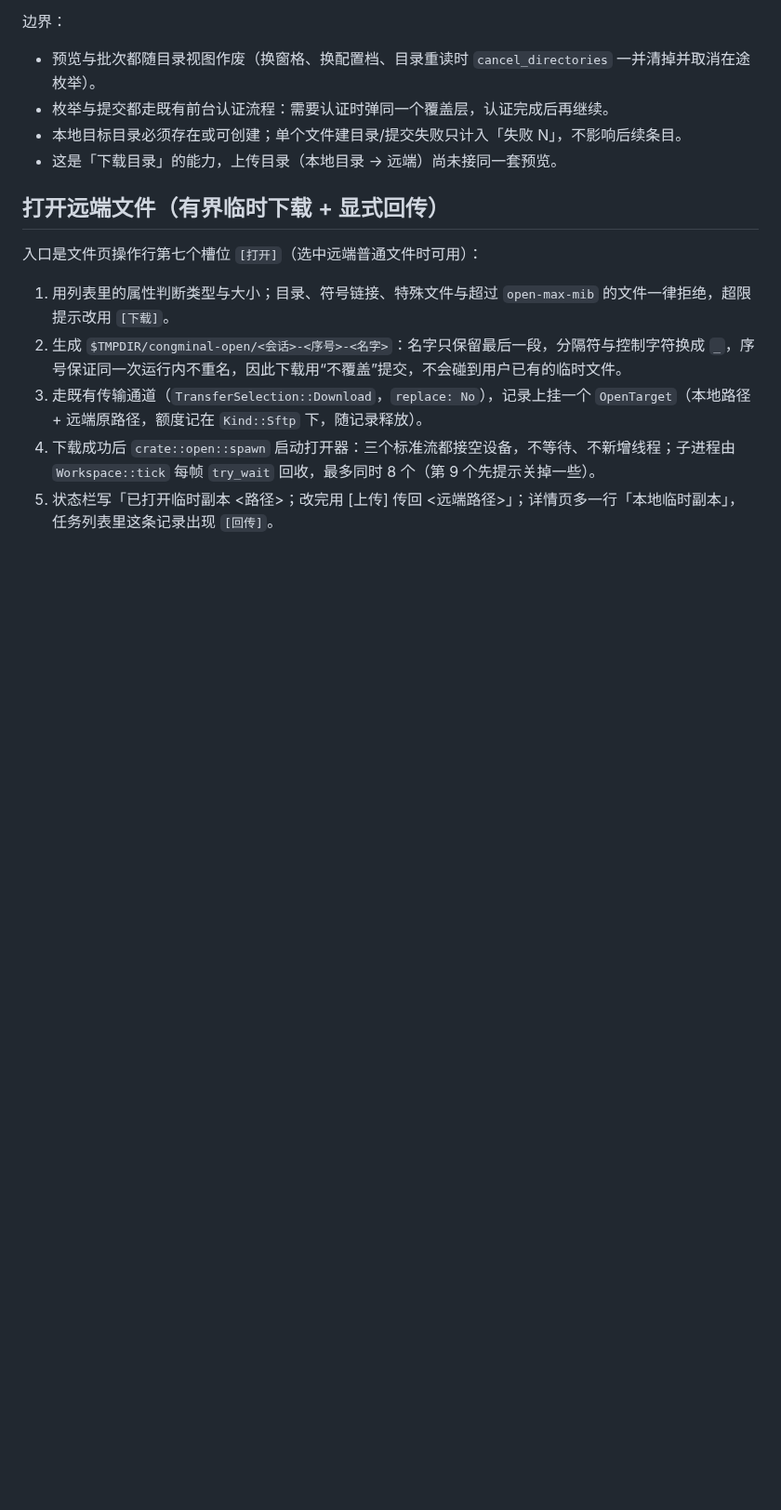
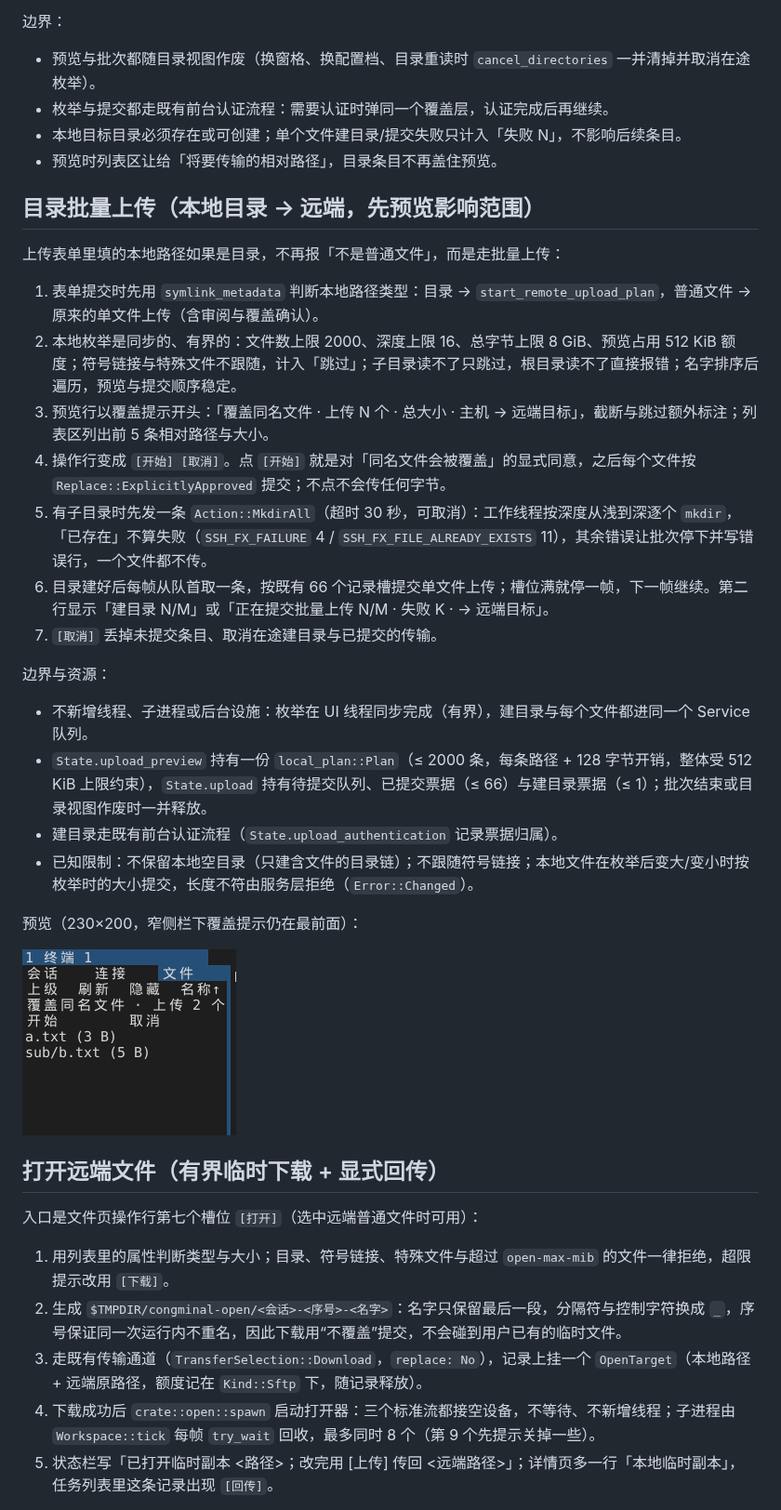
Before and after one commit to YoisakiKnd/congminal, a Markdown page: docs/design-sftp-ops.md, the part around the change. Shown at 93% size. Drawn GitHub-style; pictures changed too: docs/previews/m6-sftp-upload.png (added); blank space fills up the shorter version.

```diff
--- a/docs/design-sftp-ops.md
+++ b/docs/design-sftp-ops.md
@@ -100,7 +100,30 @@
 - 预览与批次都随目录视图作废（换窗格、换配置档、目录重读时 `cancel_directories` 一并清掉并取消在途枚举）。
 - 枚举与提交都走既有前台认证流程：需要认证时弹同一个覆盖层，认证完成后再继续。
 - 本地目标目录必须存在或可创建；单个文件建目录/提交失败只计入「失败 N」，不影响后续条目。
-- 这是「下载目录」的能力，上传目录（本地目录 → 远端）尚未接同一套预览。
+- 预览时列表区让给「将要传输的相对路径」，目录条目不再盖住预览。
+
+## 目录批量上传（本地目录 → 远端，先预览影响范围）
+
+上传表单里填的本地路径如果是目录，不再报「不是普通文件」，而是走批量上传：
+
+1. 表单提交时先用 `symlink_metadata` 判断本地路径类型：目录 → `start_remote_upload_plan`，普通文件 → 原来的单文件上传（含审阅与覆盖确认）。
+2. 本地枚举是同步的、有界的：文件数上限 2000、深度上限 16、总字节上限 8 GiB、预览占用 512 KiB 额度；符号链接与特殊文件不跟随，计入「跳过」；子目录读不了只跳过，根目录读不了直接报错；名字排序后遍历，预览与提交顺序稳定。
+3. 预览行以覆盖提示开头：「覆盖同名文件 · 上传 N 个 · 总大小 · 主机 → 远端目标」，截断与跳过额外标注；列表区列出前 5 条相对路径与大小。
+4. 操作行变成 `[开始] [取消]`。点 `[开始]` 就是对「同名文件会被覆盖」的显式同意，之后每个文件按 `Replace::ExplicitlyApproved` 提交；不点不会传任何字节。
+5. 有子目录时先发一条 `Action::MkdirAll`（超时 30 秒，可取消）：工作线程按深度从浅到深逐个 `mkdir`，「已存在」不算失败（`SSH_FX_FAILURE` 4 / `SSH_FX_FILE_ALREADY_EXISTS` 11），其余错误让批次停下并写错误行，一个文件都不传。
+6. 目录建好后每帧从队首取一条，按既有 66 个记录槽提交单文件上传；槽位满就停一帧，下一帧继续。第二行显示「建目录 N/M」或「正在提交批量上传 N/M · 失败 K · → 远端目标」。
+7. `[取消]` 丢掉未提交条目、取消在途建目录与已提交的传输。
+
+边界与资源：
+
+- 不新增线程、子进程或后台设施：枚举在 UI 线程同步完成（有界），建目录与每个文件都进同一个 Service 队列。
+- `State.upload_preview` 持有一份 `local_plan::Plan`（≤ 2000 条，每条路径 + 128 字节开销，整体受 512 KiB 上限约束），`State.upload` 持有待提交队列、已提交票据（≤ 66）与建目录票据（≤ 1）；批次结束或目录视图作废时一并释放。
+- 建目录走既有前台认证流程（`State.upload_authentication` 记录票据归属）。
+- 已知限制：不保留本地空目录（只建含文件的目录链）；不跟随符号链接；本地文件在枚举后变大/变小时按枚举时的大小提交，长度不符由服务层拒绝（`Error::Changed`）。
+
+预览（230×200，窄侧栏下覆盖提示仍在最前面）：
+
+![批量上传预览](previews/m6-sftp-upload.png)
 
 ## 打开远端文件（有界临时下载 + 显式回传）
 
```
Also changed, not shown: README.md (+1 -1 lines), docs/roadmap.md (+2 -2 lines), 8 other files.
